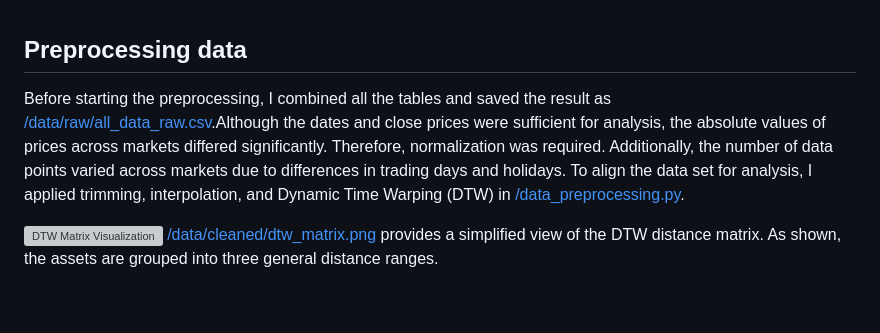
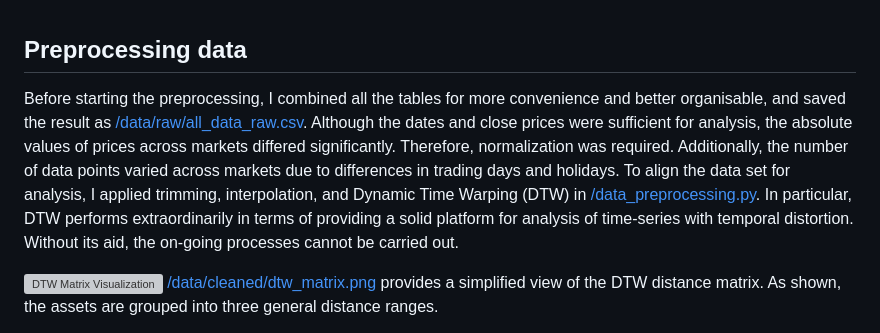
Before and after one commit to CharleyYeung/Data_Analysis, a Markdown page: Economics_Project/readme.md, the part around the change. GitHub-like rendering; blank space fills up the shorter version; grey boxes are pictures that could not be loaded.

Commit message:
Update readme.md
More elaboration of DTW's rationale

```diff
--- a/Economics_Project/readme.md
+++ b/Economics_Project/readme.md
@@ -22,7 +22,7 @@ I was also interested in the global market performance of indices such as the NI
 <br>
 <br>
 ## Preprocessing data<br>
-Before starting the preprocessing, I combined all the tables and saved the result as [/data/raw/all_data_raw.csv](https://github.com/CharleyYeung/Data_Analysis/blob/main/Economics_Project/data/raw/all_data_raw.csv).Although the dates and close prices were sufficient for analysis, the absolute values of prices across markets differed significantly. Therefore, normalization was required. Additionally, the number of data points varied across markets due to differences in trading days and holidays. To align the data set for analysis, I applied trimming, interpolation, and Dynamic Time Warping (DTW) in [/data_preprocessing.py](https://github.com/CharleyYeung/Data_Analysis/blob/main/Economics_Project/data_preprocessing.py).
+Before starting the preprocessing, I combined all the tables for more convenience and better organisable, and saved the result as [/data/raw/all_data_raw.csv](https://github.com/CharleyYeung/Data_Analysis/blob/main/Economics_Project/data/raw/all_data_raw.csv). Although the dates and close prices were sufficient for analysis, the absolute values of prices across markets differed significantly. Therefore, normalization was required. Additionally, the number of data points varied across markets due to differences in trading days and holidays. To align the data set for analysis, I applied trimming, interpolation, and Dynamic Time Warping (DTW) in [/data_preprocessing.py](https://github.com/CharleyYeung/Data_Analysis/blob/main/Economics_Project/data_preprocessing.py). In particular, DTW performs extraordinarily in terms of providing a solid platform for analysis of time-series with temporal distortion. Without its aid, the on-going processes cannot be carried out.
 
 ![DTW Matrix Visualization](https://github.com/CharleyYeung/Data_Analysis/blob/main/Economics_Project/data/cleaned/dtw_matrix.png)
 [/data/cleaned/dtw_matrix.png](https://github.com/CharleyYeung/Data_Analysis/blob/main/Economics_Project/data/cleaned/dtw_matrix.png) provides a simplified view of the DTW distance matrix. As shown, the assets are grouped into three general distance ranges.
```
